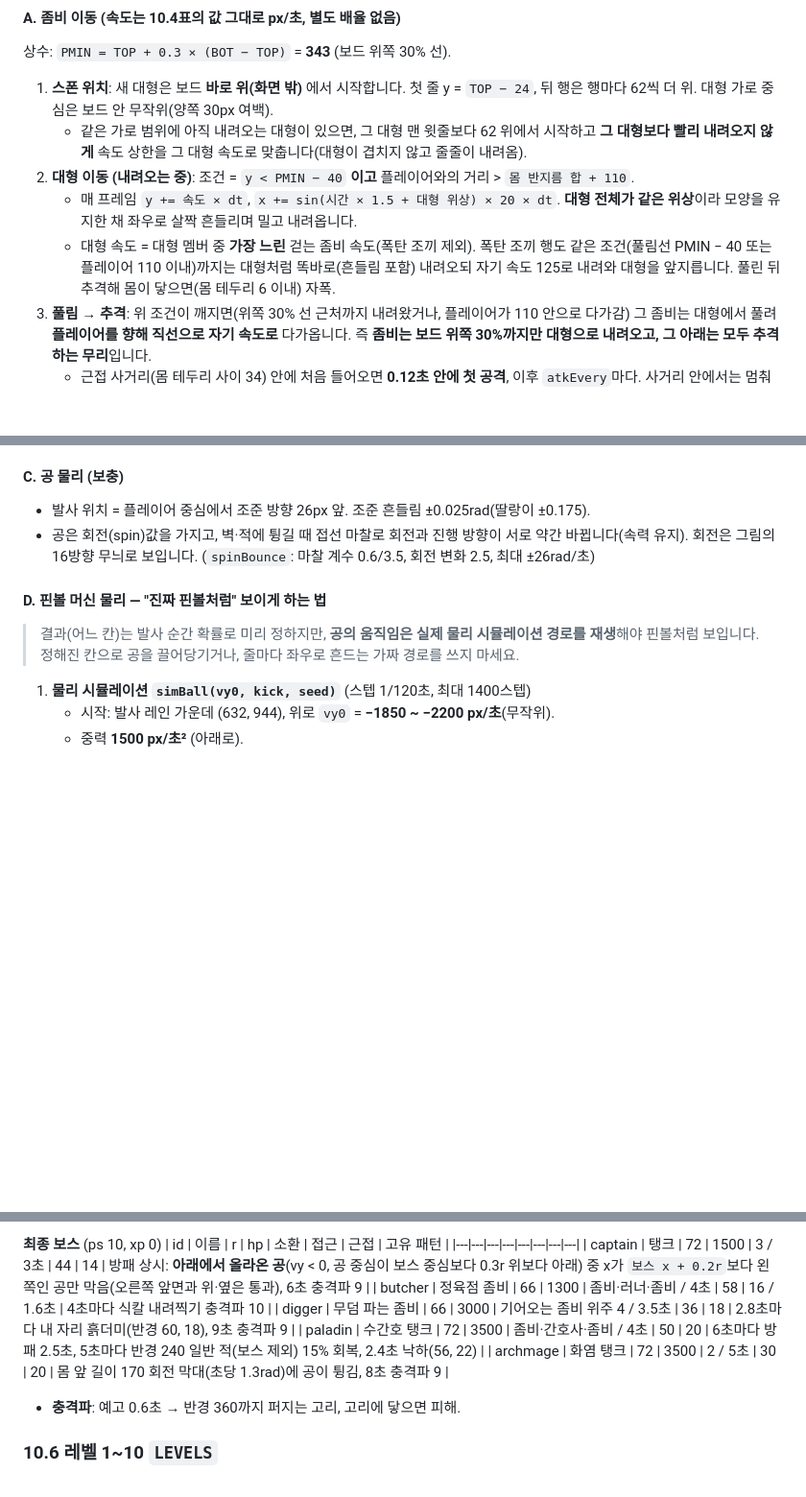
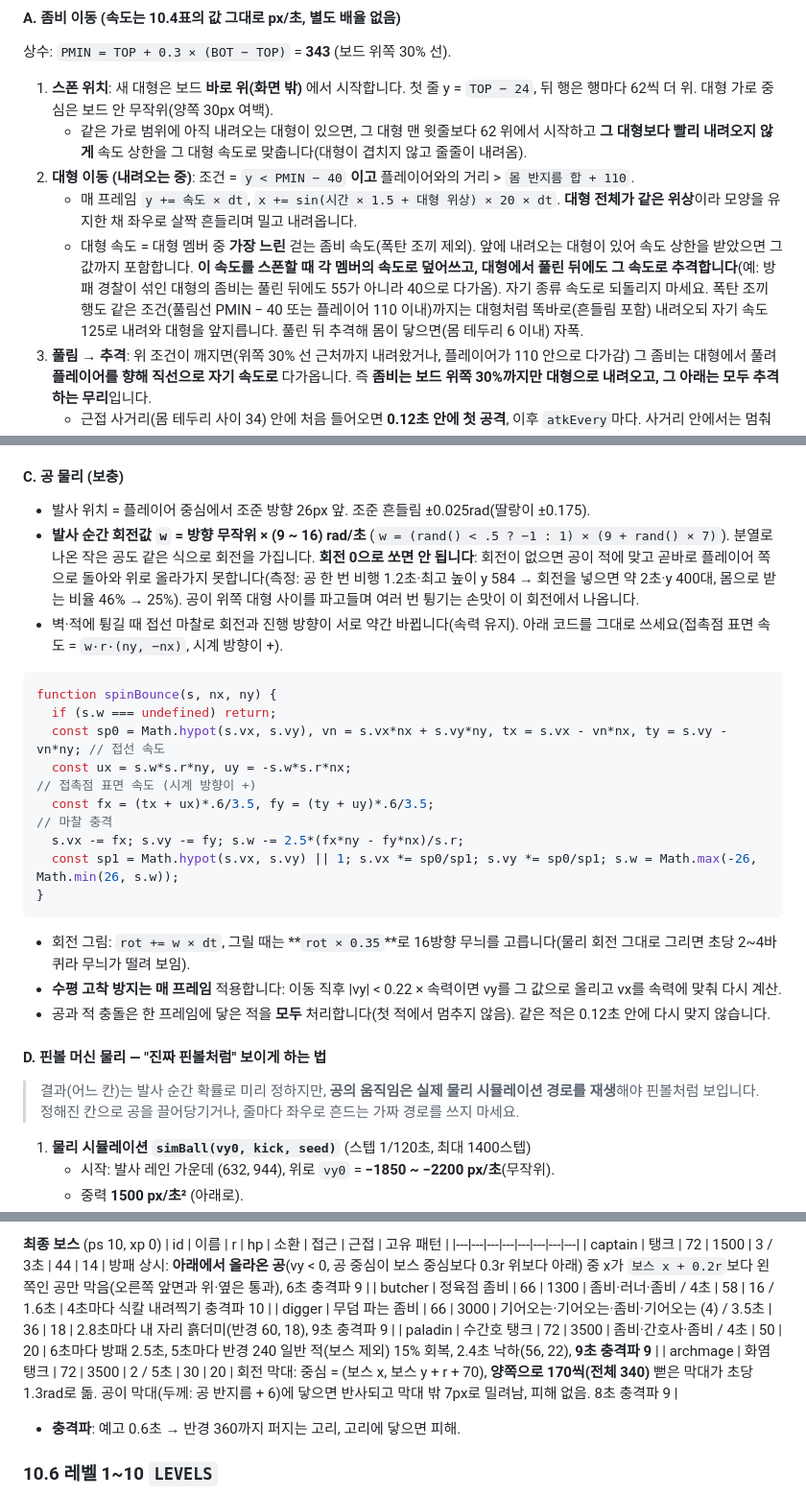
Before and after one commit to Katonea/project-zomxpit, a Markdown page: GDD.md, 3 parts joined by grey strips. Shown at 96% size. Drawn GitHub-style; blank space fills up the shorter version.

Commit message:
GDD: 공 발사 회전·회전 마찰 기준 코드, 풀린 뒤 대형 속도 유지, 소환 타이머·소환 좀비 이동, 수간호 충격파, 화염 탱크 막대 위치
Co-Authored-By: Claude Opus 5.5 <noreply@anthropic.com>
Claude-Session: https://claude.ai/code/session_01L2kJx19cBqi1MwE5hmn6wc

````diff
--- a/GDD.md
+++ b/GDD.md
@@ -340,7 +340,7 @@
    - 같은 가로 범위에 아직 내려오는 대형이 있으면, 그 대형 맨 윗줄보다 62 위에서 시작하고 **그 대형보다 빨리 내려오지 않게** 속도 상한을 그 대형 속도로 맞춥니다(대형이 겹치지 않고 줄줄이 내려옴).
 2. **대형 이동 (내려오는 중)**: 조건 = `y < PMIN − 40` **이고** 플레이어와의 거리 > `몸 반지름 합 + 110`.
    - 매 프레임 `y += 속도 × dt`, `x += sin(시간 × 1.5 + 대형 위상) × 20 × dt`. **대형 전체가 같은 위상**이라 모양을 유지한 채 좌우로 살짝 흔들리며 밀고 내려옵니다.
-   - 대형 속도 = 대형 멤버 중 **가장 느린** 걷는 좀비 속도(폭탄 조끼 제외). 폭탄 조끼 행도 같은 조건(풀림선 PMIN − 40 또는 플레이어 110 이내)까지는 대형처럼 똑바로(흔들림 포함) 내려오되 자기 속도 125로 내려와 대형을 앞지릅니다. 풀린 뒤 추격해 몸이 닿으면(몸 테두리 6 이내) 자폭.
+   - 대형 속도 = 대형 멤버 중 **가장 느린** 걷는 좀비 속도(폭탄 조끼 제외). 앞에 내려오는 대형이 있어 속도 상한을 받았으면 그 값까지 포함합니다. **이 속도를 스폰할 때 각 멤버의 속도로 덮어쓰고, 대형에서 풀린 뒤에도 그 속도로 추격합니다**(예: 방패 경찰이 섞인 대형의 좀비는 풀린 뒤에도 55가 아니라 40으로 다가옴). 자기 종류 속도로 되돌리지 마세요. 폭탄 조끼 행도 같은 조건(풀림선 PMIN − 40 또는 플레이어 110 이내)까지는 대형처럼 똑바로(흔들림 포함) 내려오되 자기 속도 125로 내려와 대형을 앞지릅니다. 풀린 뒤 추격해 몸이 닿으면(몸 테두리 6 이내) 자폭.
 3. **풀림 → 추격**: 위 조건이 깨지면(위쪽 30% 선 근처까지 내려왔거나, 플레이어가 110 안으로 다가감) 그 좀비는 대형에서 풀려 **플레이어를 향해 직선으로 자기 속도로** 다가옵니다. 즉 **좀비는 보드 위쪽 30%까지만 대형으로 내려오고, 그 아래는 모두 추격하는 무리**입니다.
    - 근접 사거리(몸 테두리 사이 34) 안에 처음 들어오면 **0.12초 안에 첫 공격**, 이후 `atkEvery`마다. 사거리 안에서는 멈춰서 때립니다.
    - 풀린 좀비끼리는 서로 겹치지 않게 밀어냅니다(지름의 92%, 위아래는 1.5배 간격). 보스 몸 밖으로도 밀어냅니다.
@@ -374,7 +374,23 @@
 
 #### C. 공 물리 (보충)
 - 발사 위치 = 플레이어 중심에서 조준 방향 26px 앞. 조준 흔들림 ±0.025rad(딸랑이 ±0.175).
-- 공은 회전(spin)값을 가지고, 벽·적에 튕길 때 접선 마찰로 회전과 진행 방향이 서로 약간 바뀝니다(속력 유지). 회전은 그림의 16방향 무늬로 보입니다. (`spinBounce`: 마찰 계수 0.6/3.5, 회전 변화 2.5, 최대 ±26rad/초)
+- **발사 순간 회전값 `w` = 방향 무작위 × (9 ~ 16) rad/초** (`w = (rand() < .5 ? −1 : 1) × (9 + rand() × 7)`). 분열로 나온 작은 공도 같은 식으로 회전을 가집니다. **회전 0으로 쏘면 안 됩니다**: 회전이 없으면 공이 적에 맞고 곧바로 플레이어 쪽으로 돌아와 위로 올라가지 못합니다(측정: 공 한 번 비행 1.2초·최고 높이 y 584 → 회전을 넣으면 약 2초·y 400대, 몸으로 받는 비율 46% → 25%). 공이 위쪽 대형 사이를 파고들며 여러 번 튕기는 손맛이 이 회전에서 나옵니다.
+- 벽·적에 튕길 때 접선 마찰로 회전과 진행 방향이 서로 약간 바뀝니다(속력 유지). 아래 코드를 그대로 쓰세요(접촉점 표면 속도 = `w·r·(ny, −nx)`, 시계 방향이 +).
+
+```js
+function spinBounce(s, nx, ny) {
+  if (s.w === undefined) return;
+  const sp0 = Math.hypot(s.vx, s.vy), vn = s.vx*nx + s.vy*ny, tx = s.vx - vn*nx, ty = s.vy - vn*ny; // 접선 속도
+  const ux = s.w*s.r*ny, uy = -s.w*s.r*nx;                                                          // 접촉점 표면 속도 (시계 방향이 +)
+  const fx = (tx + ux)*.6/3.5, fy = (ty + uy)*.6/3.5;                                               // 마찰 충격
+  s.vx -= fx; s.vy -= fy; s.w -= 2.5*(fx*ny - fy*nx)/s.r;
+  const sp1 = Math.hypot(s.vx, s.vy) || 1; s.vx *= sp0/sp1; s.vy *= sp0/sp1; s.w = Math.max(-26, Math.min(26, s.w));
+}
+```
+
+- 회전 그림: `rot += w × dt`, 그릴 때는 **`rot × 0.35`**로 16방향 무늬를 고릅니다(물리 회전 그대로 그리면 초당 2~4바퀴라 무늬가 떨려 보임).
+- **수평 고착 방지는 매 프레임** 적용합니다: 이동 직후 |vy| < 0.22 × 속력이면 vy를 그 값으로 올리고 vx를 속력에 맞춰 다시 계산.
+- 공과 적 충돌은 한 프레임에 닿은 적을 **모두** 처리합니다(첫 적에서 멈추지 않음). 같은 적은 0.12초 안에 다시 맞지 않습니다.
 
 #### D. 핀볼 머신 물리 — "진짜 핀볼처럼" 보이게 하는 법
 > 결과(어느 칸)는 발사 순간 확률로 미리 정하지만, **공의 움직임은 실제 물리 시뮬레이션 경로를 재생**해야 핀볼처럼 보입니다. 정해진 칸으로 공을 끌어당기거나, 줄마다 좌우로 흔드는 가짜 경로를 쓰지 마세요.
@@ -787,9 +803,9 @@ e1 = 유효 레벨 1 수치, e5 = 유효 레벨 5 수치, cap = 상한.
 |---|---|---|---|---|---|---|---|
 | captain | 탱크 | 72 | 1500 | 3 / 3초 | 44 | 14 | 방패 상시: **아래에서 올라온 공**(vy < 0, 공 중심이 보스 중심보다 0.3r 위보다 아래) 중 x가 `보스 x + 0.2r`보다 왼쪽인 공만 막음(오른쪽 앞면과 위·옆은 통과), 6초 충격파 9 |
 | butcher | 정육점 좀비 | 66 | 1300 | 좀비·러너·좀비 / 4초 | 58 | 16 / 1.6초 | 4초마다 식칼 내려찍기 충격파 10 |
-| digger | 무덤 파는 좀비 | 66 | 3000 | 기어오는 좀비 위주 4 / 3.5초 | 36 | 18 | 2.8초마다 내 자리 흙더미(반경 60, 18), 9초 충격파 9 |
-| paladin | 수간호 탱크 | 72 | 3500 | 좀비·간호사·좀비 / 4초 | 50 | 20 | 6초마다 방패 2.5초, 5초마다 반경 240 일반 적(보스 제외) 15% 회복, 2.4초 낙하(56, 22) |
-| archmage | 화염 탱크 | 72 | 3500 | 2 / 5초 | 30 | 20 | 몸 앞 길이 170 회전 막대(초당 1.3rad)에 공이 튕김, 8초 충격파 9 |
+| digger | 무덤 파는 좀비 | 66 | 3000 | 기어오는·기어오는·좀비·기어오는 (4) / 3.5초 | 36 | 18 | 2.8초마다 내 자리 흙더미(반경 60, 18), 9초 충격파 9 |
+| paladin | 수간호 탱크 | 72 | 3500 | 좀비·간호사·좀비 / 4초 | 50 | 20 | 6초마다 방패 2.5초, 5초마다 반경 240 일반 적(보스 제외) 15% 회복, 2.4초 낙하(56, 22), **9초 충격파 9** |
+| archmage | 화염 탱크 | 72 | 3500 | 2 / 5초 | 30 | 20 | 회전 막대: 중심 = (보스 x, 보스 y + r + 70), **양쪽으로 170씩(전체 340)** 뻗은 막대가 초당 1.3rad로 돎. 공이 막대(두께: 공 반지름 + 6)에 닿으면 반사되고 막대 밖 7px로 밀려남, 피해 없음. 8초 충격파 9 |
 
 - **충격파**: 예고 0.6초 → 반경 360까지 퍼지는 고리, 고리에 닿으면 피해.
 
````
Also changed, not shown: other parts of GDD.md (+1 -1 lines).
